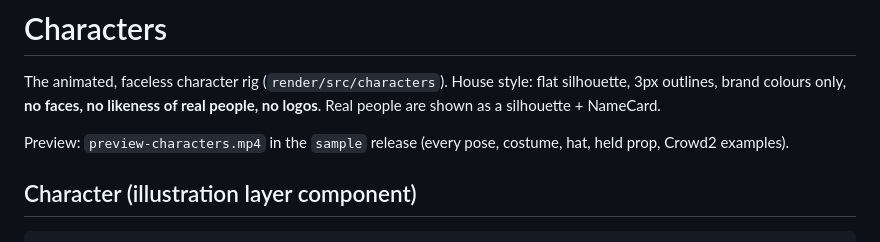
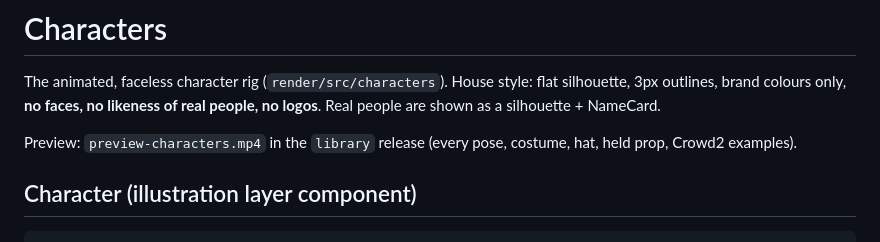
Before and after one commit to LarsvdBrandt/signed-or-passed, a Markdown page: docs/library/characters.md, the part around the change. GitHub-like rendering.

Commit message:
Docs: characters, eras, effects, moods previews live in the release 'library' (iteration 38)

```diff
--- a/docs/library/characters.md
+++ b/docs/library/characters.md
@@ -3,7 +3,7 @@
 The animated, faceless character rig (`render/src/characters`). House style: flat silhouette, 3px outlines, brand
 colours only, **no faces, no likeness of real people, no logos**. Real people are shown as a silhouette + NameCard.
 
-Preview: `preview-characters.mp4` in the `sample` release (every pose, costume, hat, held prop, Crowd2 examples).
+Preview: `preview-characters.mp4` in the `library` release (every pose, costume, hat, held prop, Crowd2 examples).
 
 ## Character (illustration layer component)
 
```
Also changed, not shown: docs/library/eras.md (+1 -1 lines), docs/library/moods.md (+1 -1 lines).
